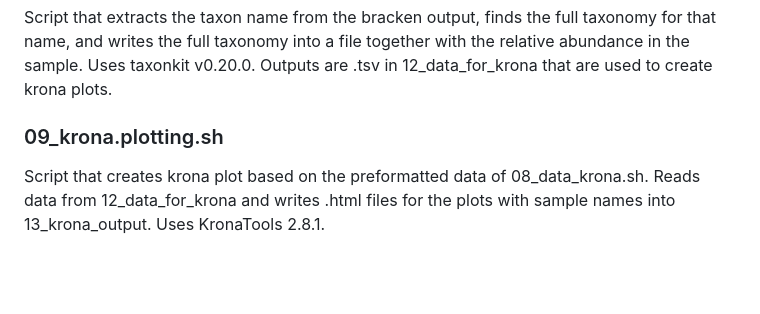
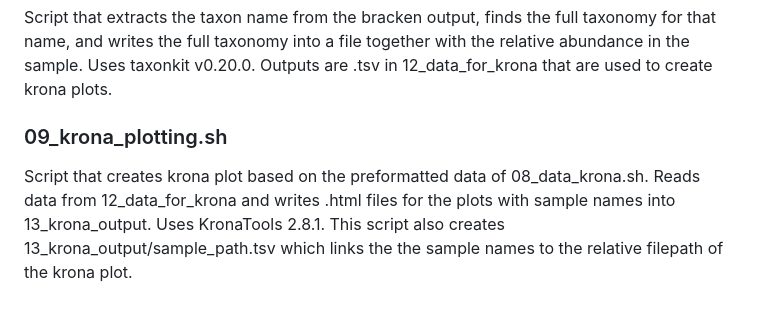
Before and after one commit to MaxWeber03/BINP29-population_genetics_mirror, a Markdown page: README.md, the part around the change. Drawn GitHub-style; blank space fills up the shorter version.

Commit message:
update readme for krona_plotting

```diff
--- a/README.md
+++ b/README.md
@@ -123,5 +123,5 @@ Script that runs bracken on the kraken2 outputs to add information about relativ
 ### 08_data_krona.sh
 Script that extracts the taxon name from the bracken output, finds the full taxonomy for that name, and writes the full taxonomy into a file together with the relative abundance in the sample. Uses taxonkit v0.20.0. Outputs are .tsv in 12_data_for_krona that are used to create krona plots.
 
-### 09_krona.plotting.sh
-Script that creates krona plot based on the preformatted data of 08_data_krona.sh. Reads data from 12_data_for_krona and writes .html files for the plots with sample names into 13_krona_output. Uses KronaTools 2.8.1.
+### 09_krona_plotting.sh
+Script that creates krona plot based on the preformatted data of 08_data_krona.sh. Reads data from 12_data_for_krona and writes .html files for the plots with sample names into 13_krona_output. Uses KronaTools 2.8.1. This script also creates 13_krona_output/sample_path.tsv which links the the sample names to the relative filepath of the krona plot.
```
